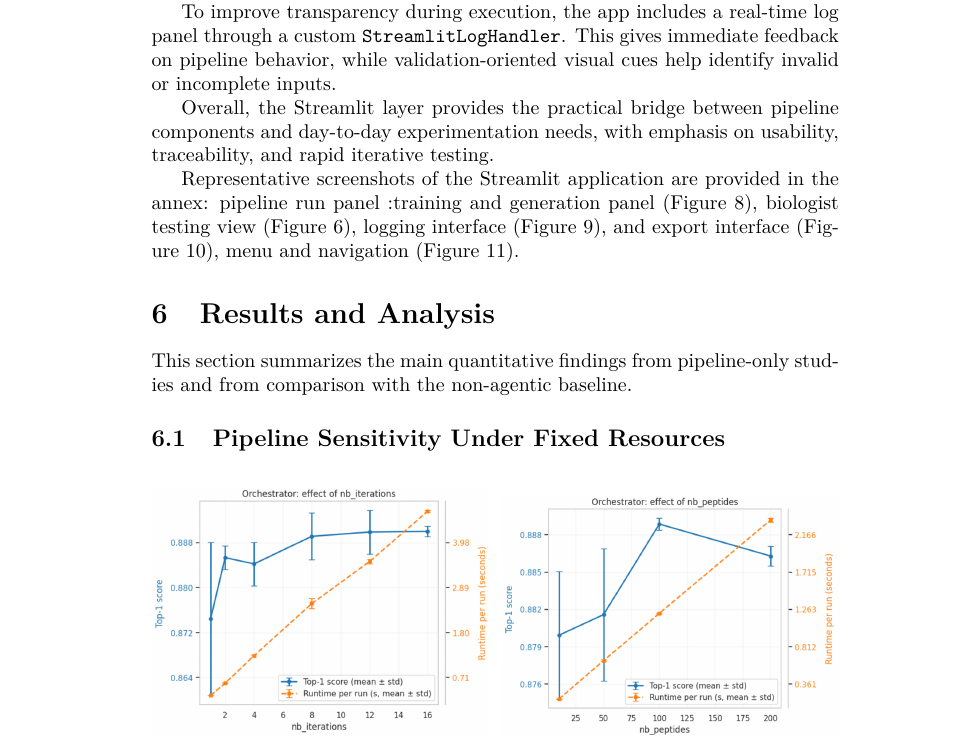
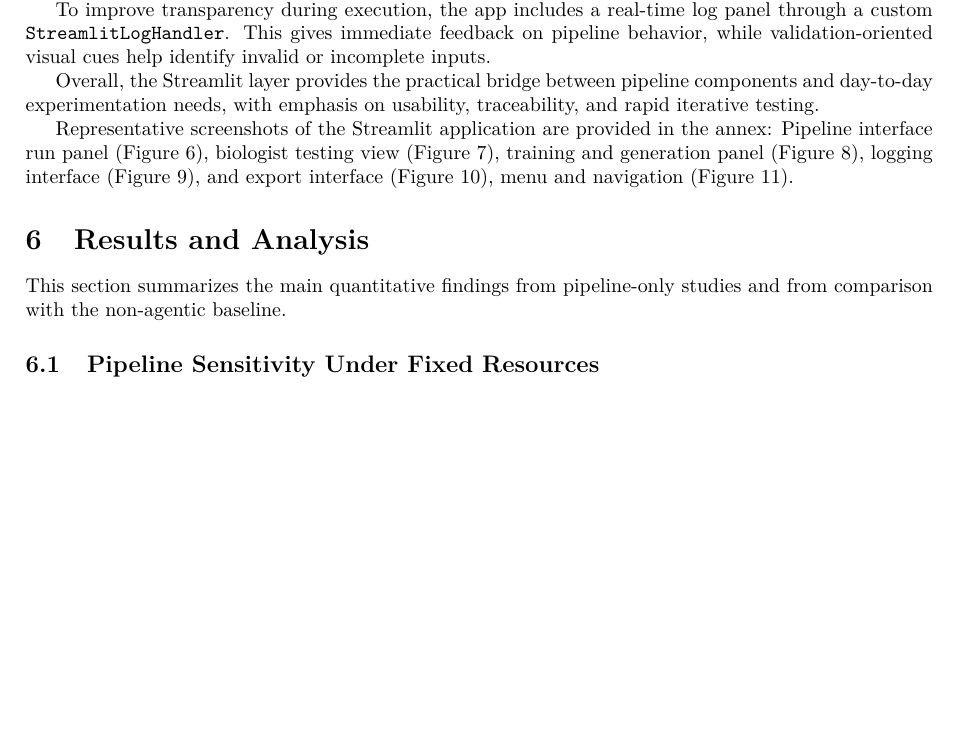
Before and after one commit to Roirtur/multi-expert-peptide-pipeline, a LaTeX document (report/report.tex, which reads report/report_parts/08_ui.tex, report/report_parts/preamble.tex): part of page 11 of 22 before the commit and part of page 9 of 20 after it, cut so that both start at the same text, the shorter picture padded with empty space. Compiled offline with pdfLaTeX.

Commit message:
Change size of header. Change UI: change order of citations and add pipeline panel link ad \pagebreak to referecnes so no overlapp with Annex text

```diff
--- a/report/report_parts/08_ui.tex
+++ b/report/report_parts/08_ui.tex
@@ -13,4 +13,10 @@ To improve transparency during execution, the app includes a real-time log panel
 
 Overall, the Streamlit layer provides the practical bridge between pipeline components and day-to-day experimentation needs, with emphasis on usability, traceability, and rapid iterative testing.
 
-Representative screenshots of the Streamlit application are provided in the annex: pipeline run panel :training and generation panel (\hyperref[fig:annex_train_gen]{Figure~\ref*{fig:annex_train_gen}}), biologist testing view (\hyperref[fig:annex_biologist]{Figure~\ref*{fig:annex_biologist}}), logging interface (\hyperref[fig:annex_logging]{Figure~\ref*{fig:annex_logging}}), and export interface (\hyperref[fig:annex_export]{Figure~\ref*{fig:annex_export}}), menu and navigation (\hyperref[fig:annex_menu]{Figure~\ref*{fig:annex_menu}}).
+Representative screenshots of the Streamlit application are provided in the annex:
+Pipeline interface run panel (\hyperref[fig:annex_generator]{Figure~\ref*{fig:annex_generator}}),
+biologist testing view (\hyperref[fig:annex_biologist]{Figure~\ref*{fig:annex_biologist}}),
+training and generation panel (\hyperref[fig:annex_train_gen]{Figure~\ref*{fig:annex_train_gen}}),
+logging interface (\hyperref[fig:annex_logging]{Figure~\ref*{fig:annex_logging}}),
+and export interface (\hyperref[fig:annex_export]{Figure~\ref*{fig:annex_export}}),
+menu and navigation (\hyperref[fig:annex_menu]{Figure~\ref*{fig:annex_menu}}).
--- a/report/report_parts/preamble.tex
+++ b/report/report_parts/preamble.tex
@@ -5,6 +5,7 @@
 \usepackage{booktabs}
 \IfFileExists{xurl.sty}{\usepackage{xurl}}{\usepackage{url}}
 \usepackage{float}
+\usepackage[a4paper,top=6cm,bottom=2.6cm,left=2.5cm,right=2.5cm]{geometry}
 \usepackage{amsmath}
 \usepackage{amssymb}
 \usepackage{mathtools}
@@ -27,4 +28,11 @@
 % Reduce small overfull boxes while preserving normal paragraph aesthetics.
 \setlength{\emergencystretch}{2em}
 
+% Slightly tighten vertical white space around figures and captions.
+\setlength{\textfloatsep}{14pt plus 2pt minus 2pt}
+\setlength{\floatsep}{12pt plus 2pt minus 2pt}
+\setlength{\intextsep}{12pt plus 2pt minus 2pt}
+\setlength{\abovecaptionskip}{8pt}
+\setlength{\belowcaptionskip}{6pt}
+
 \hyphenation{op-tical net-works semi-conduc-tor}
```
Also changed, not shown: report/report_parts/09_annex_ui_images.tex (+1 -1 lines), report/report_parts/references.tex (+1 -0 lines), report/report.pdf.
